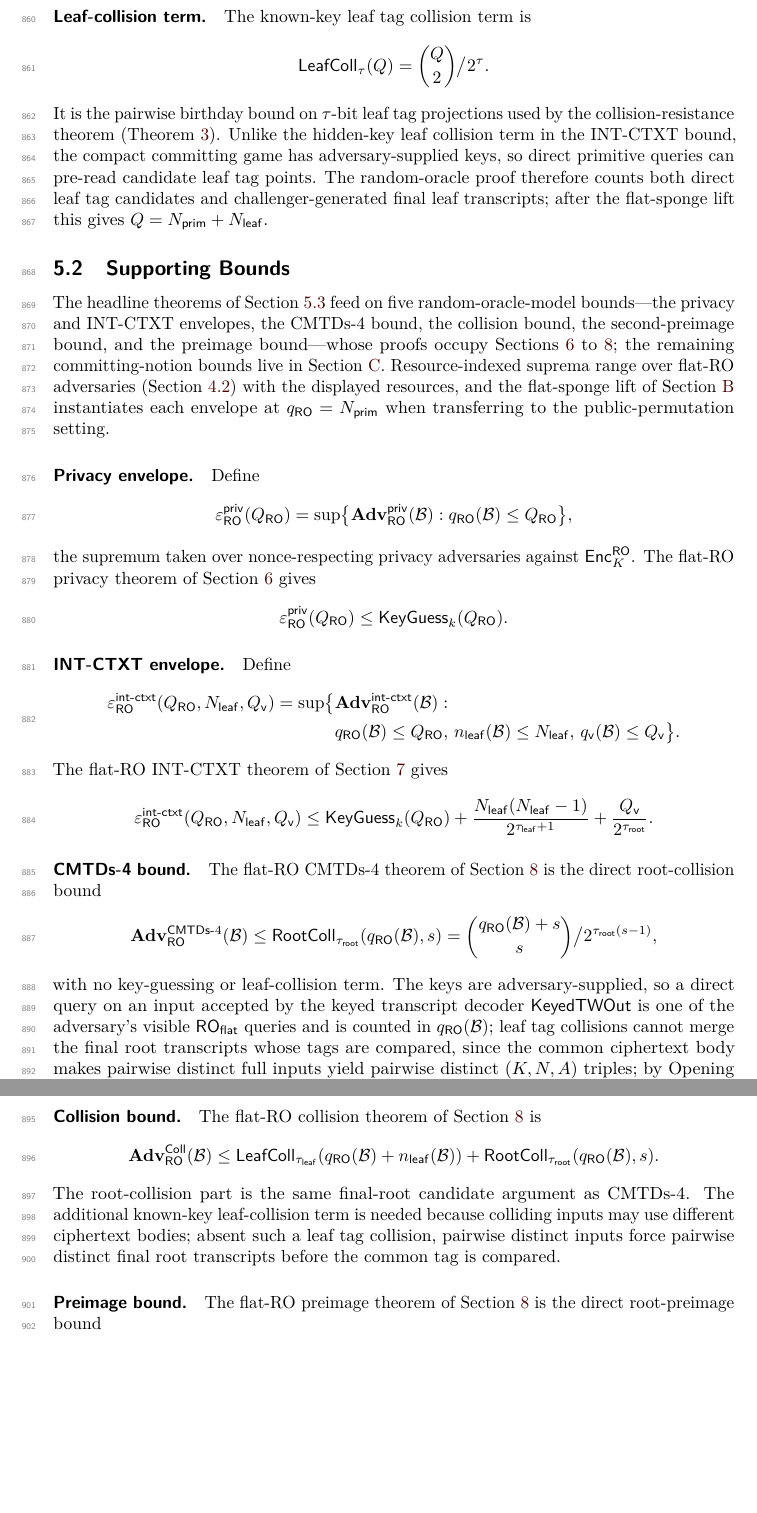
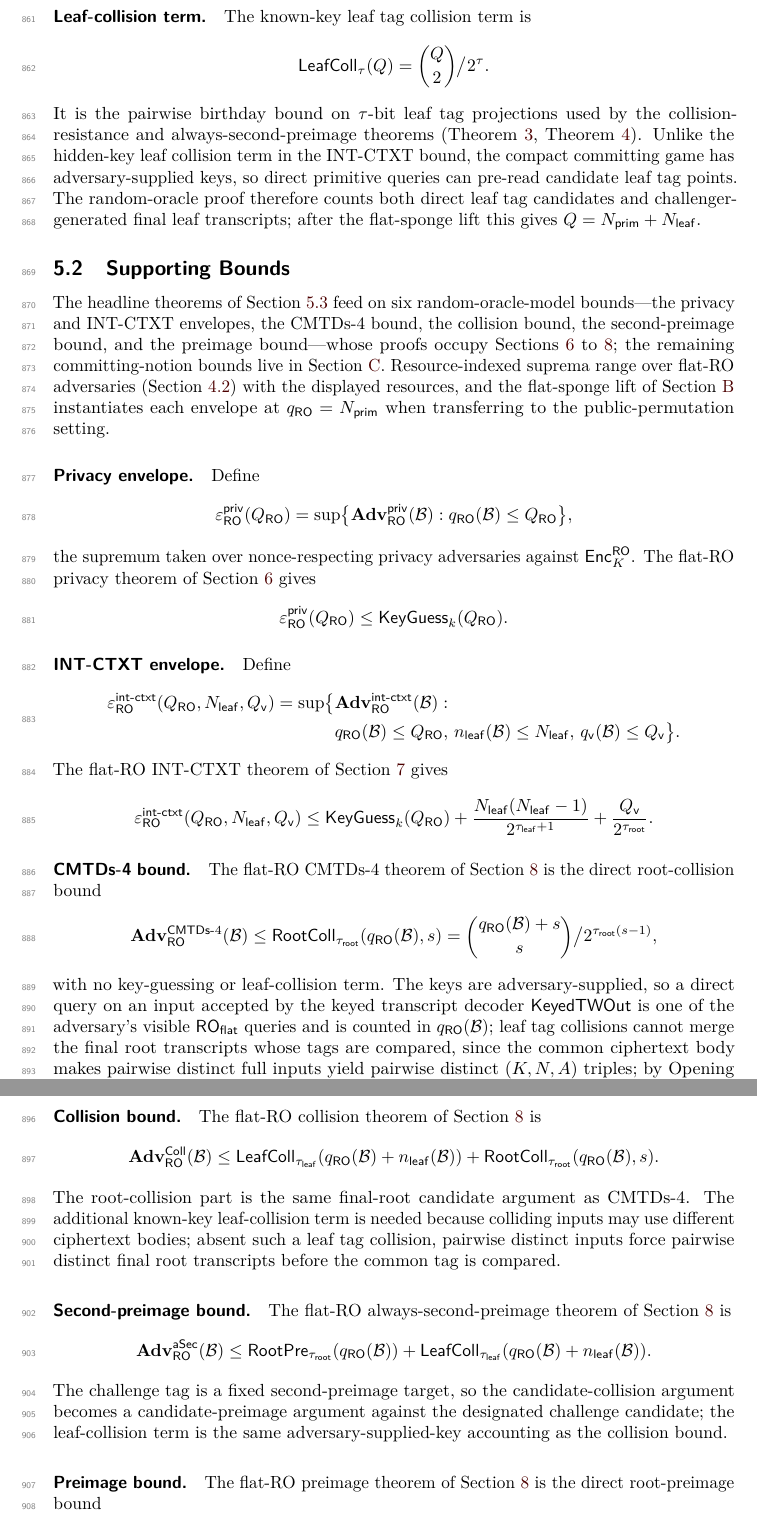
Before and after one commit to codahale/treewrap, a LaTeX document (paper/main.tex, which reads paper/sections/05-main-results.tex): two parts of pages 23 and 24 of 70, joined at a grey line, cut so that both start at the same text, the shorter picture padded with empty space. Compiled offline with pdfLaTeX.

Commit message:
Reconcile supporting-bound counts and cross-references with the added theorems
The always-second-preimage and context-discoverability theorems were added
without updating the surrounding exposition. Correct the supporting-bounds
count from five to six and give the second-preimage bound its own paragraph;
attribute the leaf-collision term to both the collision and
always-second-preimage theorems; point the root-preimage term's
discoverability sentence at the discoverability theorem; add the two theorems
to the concrete-bounds substitution list; and have the discoverability
resource count the worst-case selector's encryption alongside its decryption
check. No bound changes.

```diff
--- a/paper/sections/05-main-results.tex
+++ b/paper/sections/05-main-results.tex
@@ -81,7 +81,8 @@ The known-key leaf tag collision term is
   \LeafColl_\tau(Q) = \binom{Q}{2} \big/ 2^\tau.
 \]
 It is the pairwise birthday bound on $\tau$-bit leaf tag projections
-used by the collision-resistance theorem (\Cref{thm:coll}). Unlike the hidden-key
+used by the collision-resistance and always-second-preimage theorems
+(\Cref{thm:coll}, \Cref{thm:asec}). Unlike the hidden-key
 leaf collision term in the INT-CTXT bound, the compact committing game
 has adversary-supplied keys, so direct primitive queries can pre-read
 candidate leaf tag points. The random-oracle proof therefore counts
@@ -92,7 +93,7 @@ $Q=\Nprim+\Nleaf$.
 \subsection{Supporting Bounds}
 \label{sec:thms-pp}
 
-The headline theorems of \Cref{sec:headline} feed on five
+The headline theorems of \Cref{sec:headline} feed on six
 random-oracle-model bounds---the privacy and INT-CTXT envelopes, the
 CMTDs-4 bound, the collision bound, the second-preimage bound, and the preimage bound---whose proofs occupy
 \Cref{sec:privacy,sec:authenticity,sec:cmtds3}; the remaining
@@ -169,6 +170,18 @@ CMTDs-4. The additional known-key leaf-collision term is needed because
 colliding inputs may use different ciphertext bodies; absent such
 a leaf tag collision, pairwise distinct inputs force pairwise
 distinct final root transcripts before the common tag is compared.
+
+\paragraph{Second-preimage bound.}
+The flat-RO always-second-preimage theorem of \Cref{sec:cmtds3} is
+\[
+  \AdvaSec_{\RO}(\mathcal{B})
+  \leq \RootPre_{\tauroot}(\qRO(\mathcal{B}))
+  + \LeafColl_{\tauleaf}(\qRO(\mathcal{B})+\nleaf(\mathcal{B})).
+\]
+The challenge tag is a fixed second-preimage target, so the
+candidate-collision argument becomes a candidate-preimage argument
+against the designated challenge candidate; the leaf-collision term is
+the same adversary-supplied-key accounting as the collision bound.
 
 \paragraph{Preimage bound.}
 The flat-RO preimage theorem of \Cref{sec:cmtds3} is the direct
```
Also changed, not shown: paper/sections/04-security-model.tex (+2 -1 lines), paper/main.pdf, paper/sections/05-main-results.tex (4 more changed lines).
